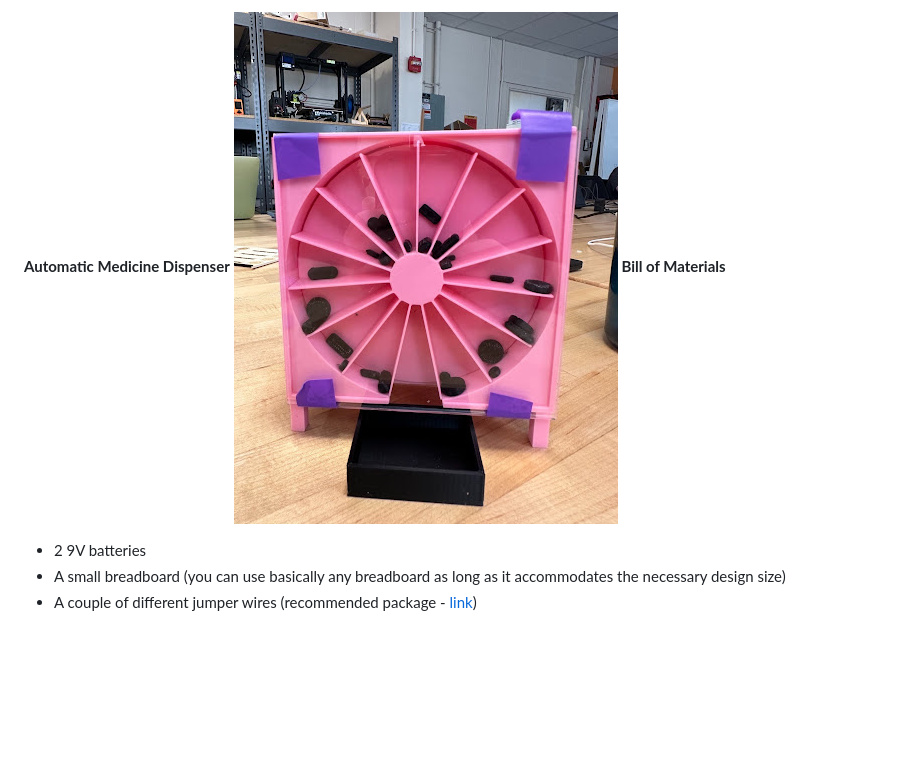
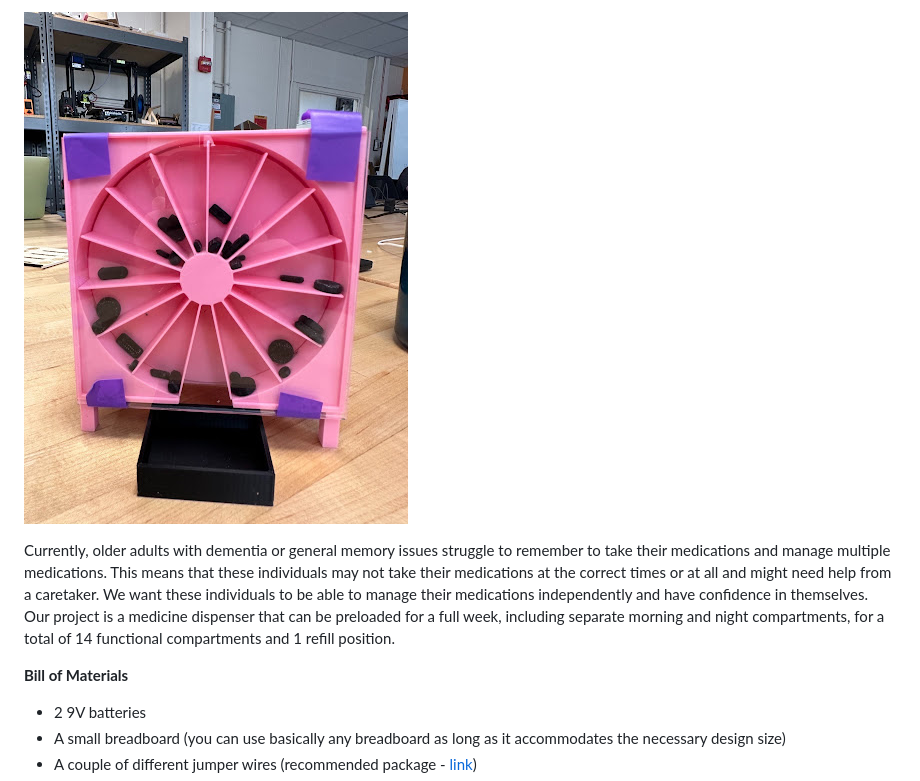
Before and after one commit to brontekl-blip/ENGR11A-website, a Markdown page: README.md, the part around one of its changes. Drawn GitHub-style; blank space fills up the shorter version.

```diff
--- a/README.md
+++ b/README.md
@@ -1,5 +1,12 @@
 **Automatic Medicine Dispenser**
-<img src="./rep image 18.jpg">
+
+<p>
+  <img src="./rep image 18.jpg">
+</p>
+<p>
+  Currently, older adults with dementia or general memory issues struggle to remember to take their medications and manage multiple medications. This means that these individuals may not take their medications at the correct times or at all and might need help from a caretaker. We want these individuals to be able to manage their medications independently and have confidence in themselves. Our project is a medicine dispenser that can be preloaded for a full week, including separate morning and night compartments, for a total of 14 functional compartments and 1 refill position.
+</p>
+
 **Bill of Materials**
 - 2 9V batteries
 - A small breadboard (you can use basically any breadboard as long as it accommodates the necessary design size)
```
Also changed, not shown: other parts of README.md (+3 -3 lines).
